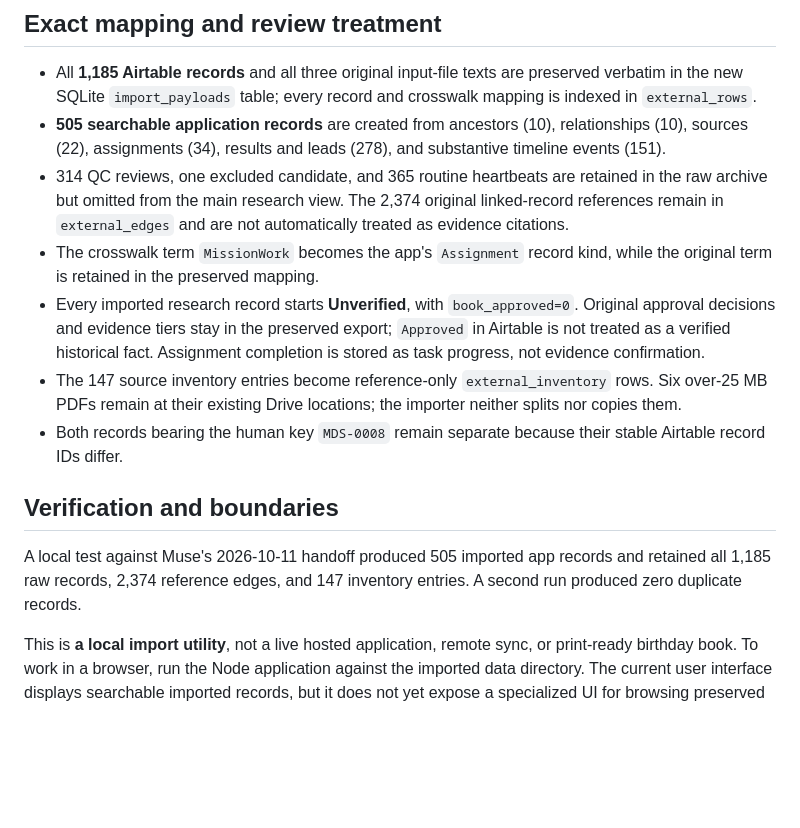
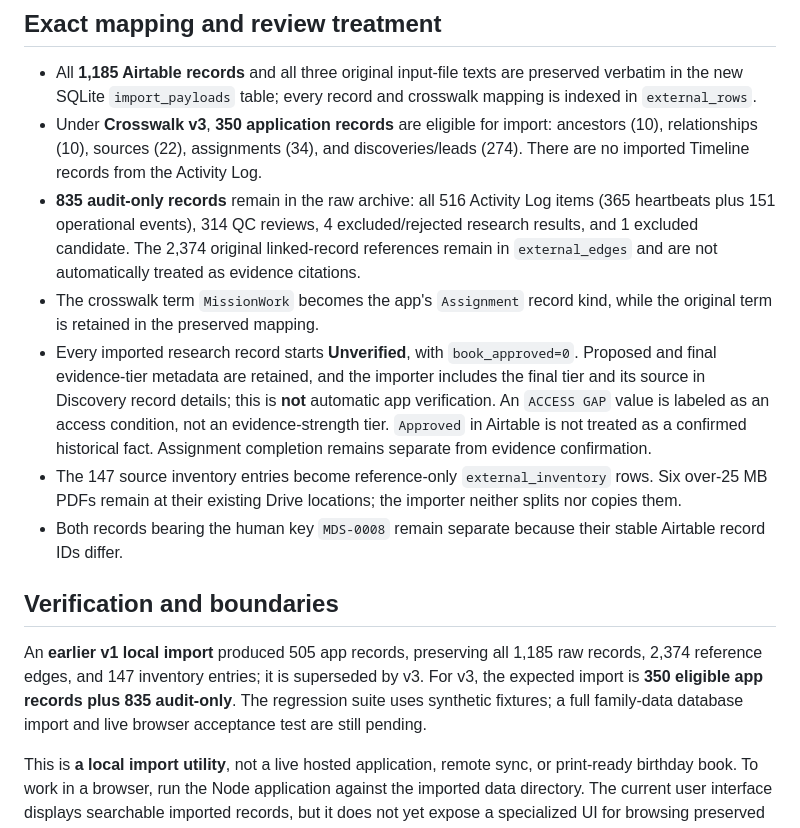
Before and after one commit to fudgiepie4-ux/Fudgie-Projects-repository-, a Markdown page: docs/IMPORT.md, the part around the change. Rendered like a GitHub page; blank space fills up the shorter version.

Commit message:
Correct v3 import counts and clarify testing boundaries

```diff
--- a/docs/IMPORT.md
+++ b/docs/IMPORT.md
@@ -27,15 +27,15 @@ npm start
 ## Exact mapping and review treatment
 
 - All **1,185 Airtable records** and all three original input-file texts are preserved verbatim in the new SQLite `import_payloads` table; every record and crosswalk mapping is indexed in `external_rows`.
-- **505 searchable application records** are created from ancestors (10), relationships (10), sources (22), assignments (34), results and leads (278), and substantive timeline events (151).
-- 314 QC reviews, one excluded candidate, and 365 routine heartbeats are retained in the raw archive but omitted from the main research view. The 2,374 original linked-record references remain in `external_edges` and are not automatically treated as evidence citations.
+- Under **Crosswalk v3**, **350 application records** are eligible for import: ancestors (10), relationships (10), sources (22), assignments (34), and discoveries/leads (274). There are no imported Timeline records from the Activity Log.
+- **835 audit-only records** remain in the raw archive: all 516 Activity Log items (365 heartbeats plus 151 operational events), 314 QC reviews, 4 excluded/rejected research results, and 1 excluded candidate. The 2,374 original linked-record references remain in `external_edges` and are not automatically treated as evidence citations.
 - The crosswalk term `MissionWork` becomes the app's `Assignment` record kind, while the original term is retained in the preserved mapping.
-- Every imported research record starts **Unverified**, with `book_approved=0`. Original approval decisions and evidence tiers stay in the preserved export; `Approved` in Airtable is not treated as a verified historical fact. Assignment completion is stored as task progress, not evidence confirmation.
+- Every imported research record starts **Unverified**, with `book_approved=0`. Proposed and final evidence-tier metadata are retained, and the importer includes the final tier and its source in Discovery record details; this is **not** automatic app verification. An `ACCESS GAP` value is labeled as an access condition, not an evidence-strength tier. `Approved` in Airtable is not treated as a confirmed historical fact. Assignment completion remains separate from evidence confirmation.
 - The 147 source inventory entries become reference-only `external_inventory` rows. Six over-25 MB PDFs remain at their existing Drive locations; the importer neither splits nor copies them.
 - Both records bearing the human key `MDS-0008` remain separate because their stable Airtable record IDs differ.
 
 ## Verification and boundaries
 
-A local test against Muse's 2026-10-11 handoff produced 505 imported app records and retained all 1,185 raw records, 2,374 reference edges, and 147 inventory entries. A second run produced zero duplicate records.
+An **earlier v1 local import** produced 505 app records, preserving all 1,185 raw records, 2,374 reference edges, and 147 inventory entries; it is superseded by v3. For v3, the expected import is **350 eligible app records plus 835 audit-only**. The regression suite uses synthetic fixtures; a full family-data database import and live browser acceptance test are still pending.
 
 This is **a local import utility**, not a live hosted application, remote sync, or print-ready birthday book. To work in a browser, run the Node application against the imported data directory. The current user interface displays searchable imported records, but it does not yet expose a specialized UI for browsing preserved QC audit tables. Independent reviews, evidence links, and chapter drafting still need dedicated follow-up work.
```
